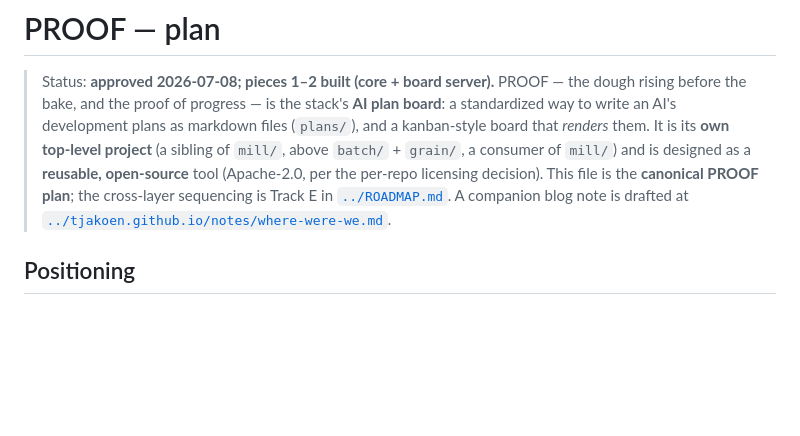
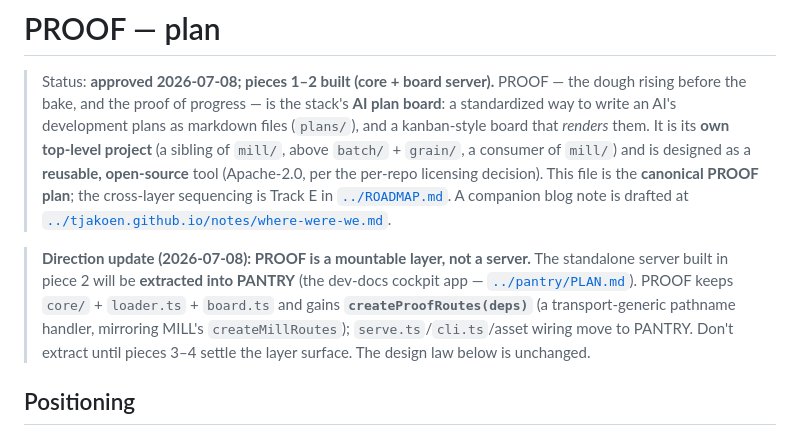
Before and after one commit to tjakoen/grain, a Markdown page: PLAN.md, the part around the change. GitHub-like rendering; blank space fills up the shorter version.

Commit message:
docs(pantry): plan the dev-docs + AI cockpit app; PROOF becomes a mountable layer
The pivot (2026-07-08): the standalone server's real purpose is a dev-docs +
AI cockpit, not just a plan board. So:
- PANTRY (new): pantry/PLAN.md — an APP that composes batch+grain+mill+proof
  into one server you bunx into any project (/docs //plans //reference
  //catalog //standards). Neutral, project-agnostic sibling of the portfolio.
  Carries the root tidy-up target structure. ROADMAP Track F.
- PROOF: now a MOUNTABLE LAYER, not a server. Keeps core/loader/board, gains
  createProofRoutes (mirrors MILL's createMillRoutes); serve/cli/assets
  extract to PANTRY after pieces 3-4 settle. Noted in proof/PLAN.md.
- Root CLAUDE tree + SPLIT-PLAN updated (proof=layer, pantry=app).

Sequencing (owner): plan PANTRY, finish PROOF's layer first, extract later.
No code touched.

```diff
--- a/PLAN.md
+++ b/PLAN.md
@@ -8,6 +8,13 @@
 > licensing decision). This file is the **canonical PROOF plan**; the cross-layer sequencing is
 > Track E in [`../ROADMAP.md`](../ROADMAP.md). A companion blog note is drafted at
 > [`../tjakoen.github.io/notes/where-were-we.md`](../tjakoen.github.io/notes/where-were-we.md).
+
+> **Direction update (2026-07-08): PROOF is a mountable layer, not a server.** The standalone
+> server built in piece 2 will be **extracted into PANTRY** (the dev-docs cockpit app —
+> [`../pantry/PLAN.md`](../pantry/PLAN.md)). PROOF keeps `core/` + `loader.ts` + `board.ts` and
+> gains **`createProofRoutes(deps)`** (a transport-generic pathname handler, mirroring MILL's
+> `createMillRoutes`); `serve.ts`/`cli.ts`/asset wiring move to PANTRY. Don't extract until pieces
+> 3–4 settle the layer surface. The design law below is unchanged.
 
 ## Positioning
 
```
